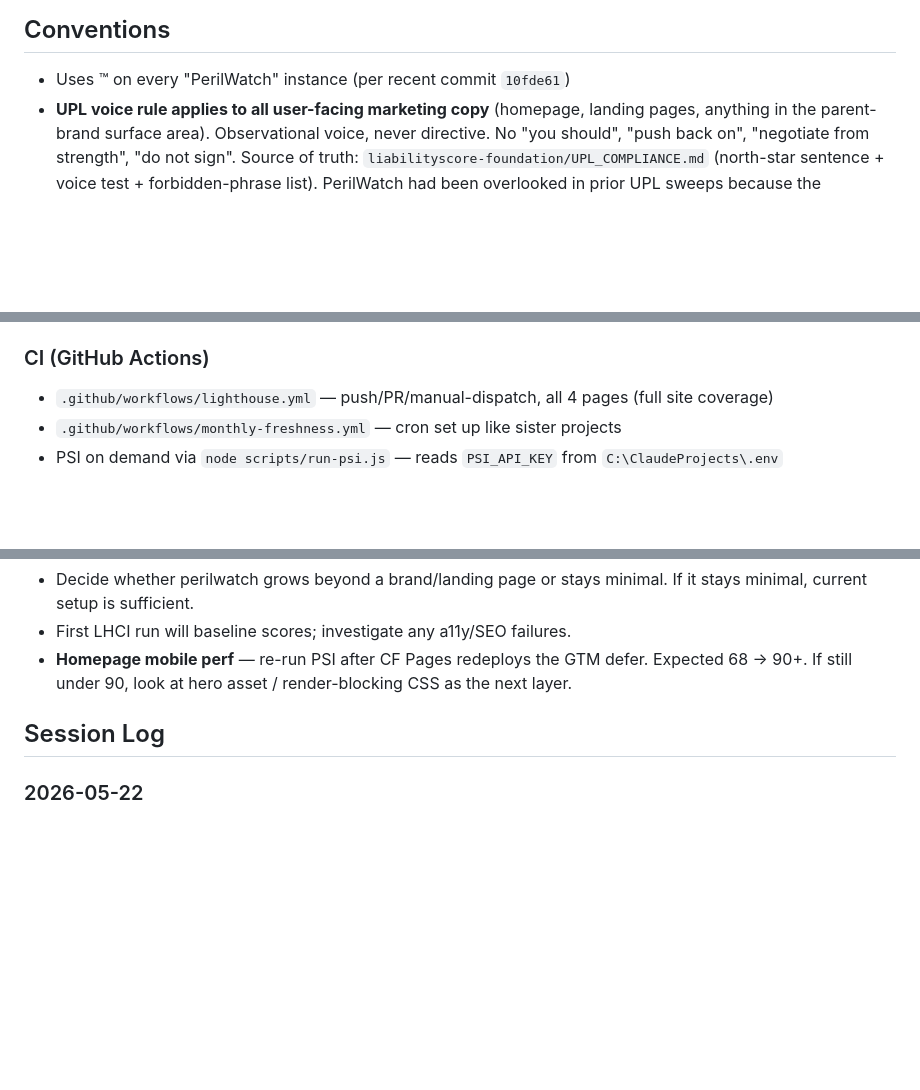
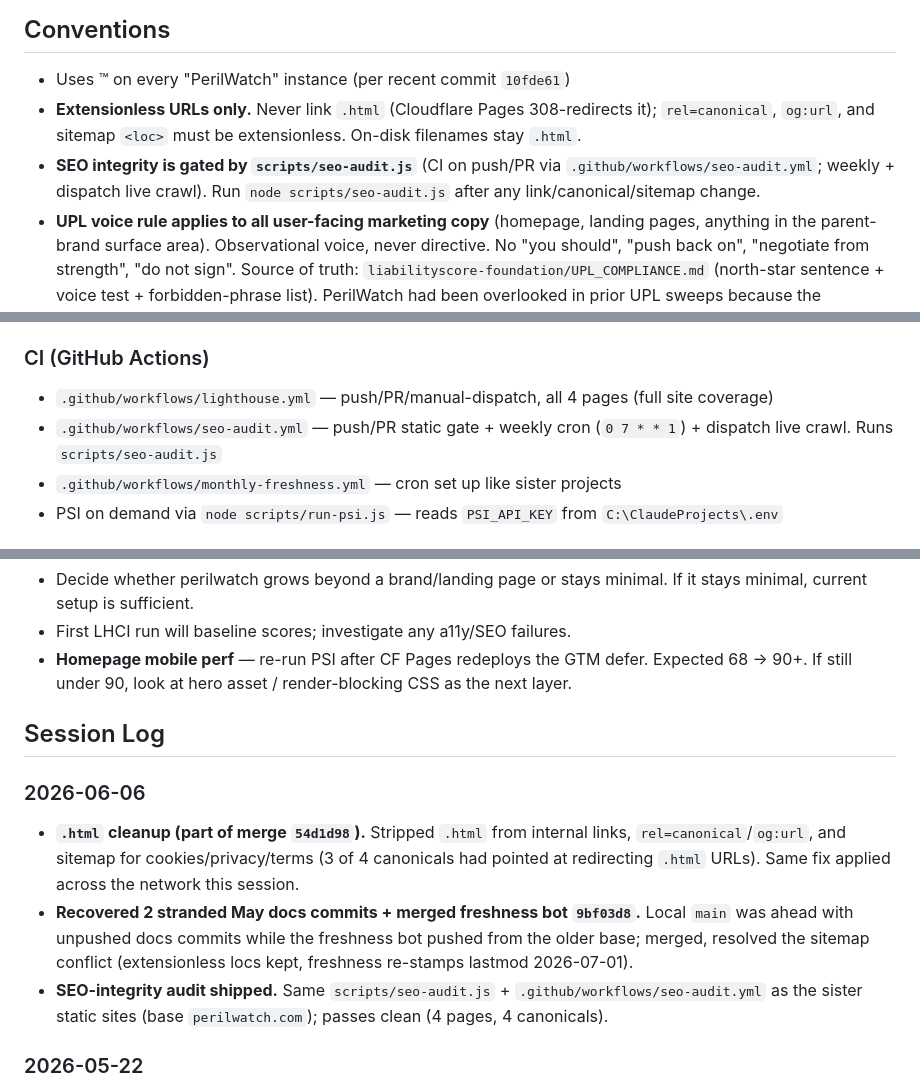
Before and after one commit to Anil-Premlall/perilwatch, a Markdown page: CLAUDE.md, 3 parts joined by grey strips. GitHub-like rendering; blank space fills up the shorter version.

Commit message:
docs(CLAUDE.md): wrap 2026-06-06 — .html cleanup, SEO audit, freshness merge

```diff
--- a/CLAUDE.md
+++ b/CLAUDE.md
@@ -73,6 +73,8 @@ Static brand/landing site for PerilWatch™, the parent brand for the LiabilityS
 
 ## Conventions
 - Uses ™ on every "PerilWatch" instance (per recent commit `10fde61`)
+- **Extensionless URLs only.** Never link `.html` (Cloudflare Pages 308-redirects it); `rel=canonical`, `og:url`, and sitemap `<loc>` must be extensionless. On-disk filenames stay `.html`.
+- **SEO integrity is gated by `scripts/seo-audit.js`** (CI on push/PR via `.github/workflows/seo-audit.yml`; weekly + dispatch live crawl). Run `node scripts/seo-audit.js` after any link/canonical/sitemap change.
 - **UPL voice rule applies to all user-facing marketing copy** (homepage, landing pages, anything in the parent-brand surface area). Observational voice, never directive. No "you should", "push back on", "negotiate from strength", "do not sign". Source of truth: `liabilityscore-foundation/UPL_COMPLIANCE.md` (north-star sentence + voice test + forbidden-phrase list). PerilWatch had been overlooked in prior UPL sweeps because the workspace docs didn't list it as a workspace repo — fixed 2026-05-17.
 
 ## Connections
@@ -95,6 +97,7 @@ Static brand/landing site for PerilWatch™, the parent brand for the LiabilityS
 
 ### CI (GitHub Actions)
 - `.github/workflows/lighthouse.yml` — push/PR/manual-dispatch, all 4 pages (full site coverage)
+- `.github/workflows/seo-audit.yml` — push/PR static gate + weekly cron (`0 7 * * 1`) + dispatch live crawl. Runs `scripts/seo-audit.js`
 - `.github/workflows/monthly-freshness.yml` — cron set up like sister projects
 - PSI on demand via `node scripts/run-psi.js` — reads `PSI_API_KEY` from `C:\ClaudeProjects\.env`
 
@@ -124,6 +128,11 @@ Static brand/landing site for PerilWatch™, the parent brand for the LiabilityS
 - **Homepage mobile perf** — re-run PSI after CF Pages redeploys the GTM defer. Expected 68 → 90+. If still under 90, look at hero asset / render-blocking CSS as the next layer.
 
 ## Session Log
+### 2026-06-06
+- **`.html` cleanup (part of merge `54d1d98`).** Stripped `.html` from internal links, `rel=canonical`/`og:url`, and sitemap for cookies/privacy/terms (3 of 4 canonicals had pointed at redirecting `.html` URLs). Same fix applied across the network this session.
+- **Recovered 2 stranded May docs commits + merged freshness bot `9bf03d8`.** Local `main` was ahead with unpushed docs commits while the freshness bot pushed from the older base; merged, resolved the sitemap conflict (extensionless locs kept, freshness re-stamps lastmod 2026-07-01).
+- **SEO-integrity audit shipped.** Same `scripts/seo-audit.js` + `.github/workflows/seo-audit.yml` as the sister static sites (base `perilwatch.com`); passes clean (4 pages, 4 canonicals).
+
 ### 2026-05-22
 - **`## Connections` section added between Conventions and Current State (`b9aa6df`).** Repo `Anil-Premlall/perilwatch` + Cloudflare Pages hosting → `perilwatch.com` (with `_headers` X-XSS-Protection-dropped note), shared GTM container `GTM-TNNKFWLQ`, verified Google Search Console property, GitHub Actions workflows (all 4 pages covered by Lighthouse CI since the whole site is 4 HTML files). No Data/Observability rows (static site).
 - **Workspace-level Integrations map added to `C:\ClaudeProjects\.claude\CLAUDE.md`** + `/wrap` slash command updated with `/wrap connections [<project>]` mode. Not under git (workspace root isn't a repo).
```
Also changed, not shown: other parts of CLAUDE.md (+1 -0 lines).
